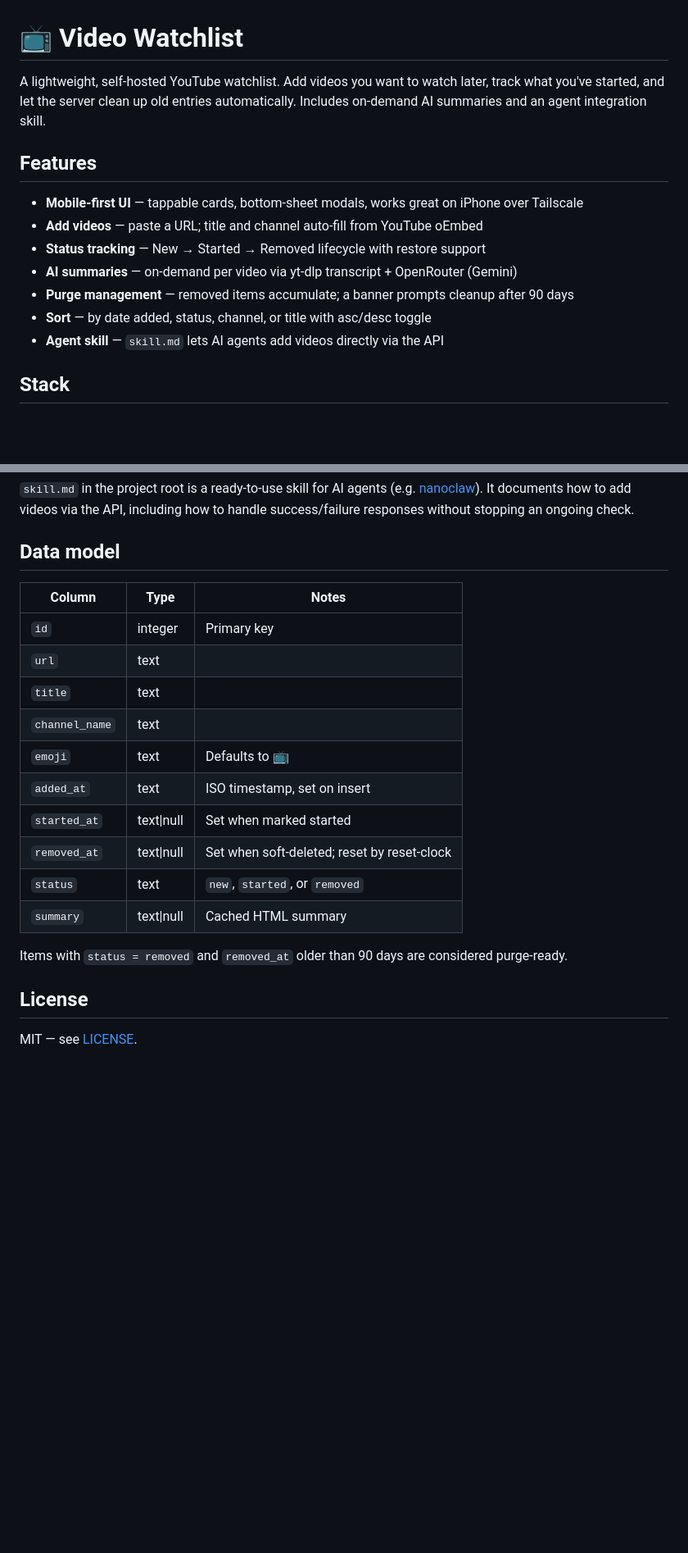
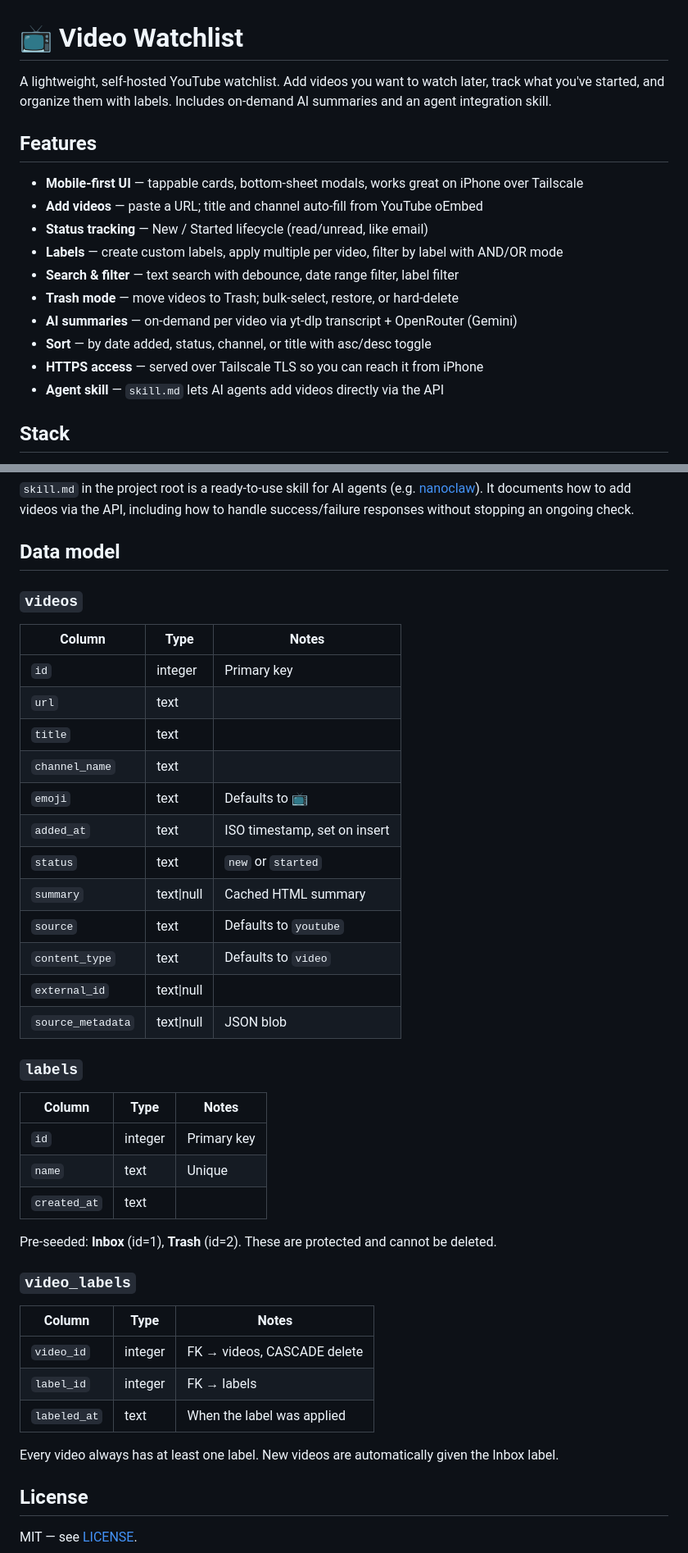
Before and after one commit to stumpjumper/video-watchlist, a Markdown page: README.md, 2 parts joined by grey strips. Shown at 82% size. GitHub-like rendering; blank space fills up the shorter version.

Commit message:
Update README to reflect V2 (labels, trash mode, search/filter, bulk actions)
Co-Authored-By: Claude Sonnet 4.6 <noreply@anthropic.com>

```diff
--- a/README.md
+++ b/README.md
@@ -1,15 +1,18 @@
 # 📺 Video Watchlist
 
-A lightweight, self-hosted YouTube watchlist. Add videos you want to watch later, track what you've started, and let the server clean up old entries automatically. Includes on-demand AI summaries and an agent integration skill.
+A lightweight, self-hosted YouTube watchlist. Add videos you want to watch later, track what you've started, and organize them with labels. Includes on-demand AI summaries and an agent integration skill.
 
 ## Features
 
 - **Mobile-first UI** — tappable cards, bottom-sheet modals, works great on iPhone over Tailscale
 - **Add videos** — paste a URL; title and channel auto-fill from YouTube oEmbed
-- **Status tracking** — New → Started → Removed lifecycle with restore support
+- **Status tracking** — New / Started lifecycle (read/unread, like email)
+- **Labels** — create custom labels, apply multiple per video, filter by label with AND/OR mode
+- **Search & filter** — text search with debounce, date range filter, label filter
+- **Trash mode** — move videos to Trash; bulk-select, restore, or hard-delete
 - **AI summaries** — on-demand per video via yt-dlp transcript + OpenRouter (Gemini)
-- **Purge management** — removed items accumulate; a banner prompts cleanup after 90 days
 - **Sort** — by date added, status, channel, or title with asc/desc toggle
+- **HTTPS access** — served over Tailscale TLS so you can reach it from iPhone
 - **Agent skill** — `skill.md` lets AI agents add videos directly via the API
 
 ## Stack
@@ -141,6 +153,8 @@ Requires `OPENROUTER_API_KEY` in the environment and `yt-dlp` installed.
 
 ## Data model
 
+### `videos`
+
 | Column | Type | Notes |
 |---|---|---|
 | `id` | integer | Primary key |
@@ -149,12 +163,32 @@ Requires `OPENROUTER_API_KEY` in the environment and `yt-dlp` installed.
 | `channel_name` | text | |
 | `emoji` | text | Defaults to 📺 |
 | `added_at` | text | ISO timestamp, set on insert |
-| `started_at` | text\|null | Set when marked started |
-| `removed_at` | text\|null | Set when soft-deleted; reset by reset-clock |
-| `status` | text | `new`, `started`, or `removed` |
+| `status` | text | `new` or `started` |
 | `summary` | text\|null | Cached HTML summary |
+| `source` | text | Defaults to `youtube` |
+| `content_type` | text | Defaults to `video` |
+| `external_id` | text\|null | |
+| `source_metadata` | text\|null | JSON blob |
 
-Items with `status = removed` and `removed_at` older than 90 days are considered purge-ready.
+### `labels`
+
+| Column | Type | Notes |
+|---|---|---|
+| `id` | integer | Primary key |
+| `name` | text | Unique |
+| `created_at` | text | |
+
+Pre-seeded: **Inbox** (id=1), **Trash** (id=2). These are protected and cannot be deleted.
+
+### `video_labels`
+
+| Column | Type | Notes |
+|---|---|---|
+| `video_id` | integer | FK → videos, CASCADE delete |
+| `label_id` | integer | FK → labels |
+| `labeled_at` | text | When the label was applied |
+
+Every video always has at least one label. New videos are automatically given the Inbox label.
 
 ## License
 
```
Also changed, not shown: other parts of README.md (+16 -7 lines).
